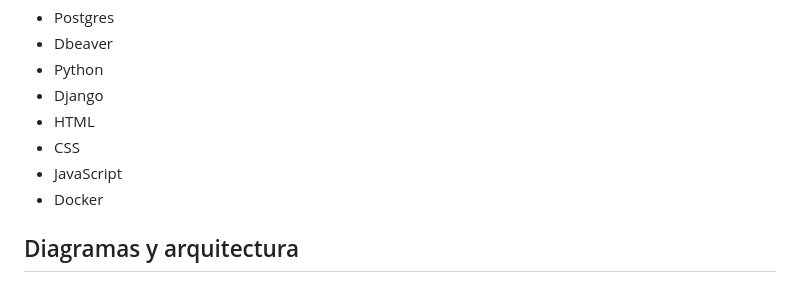
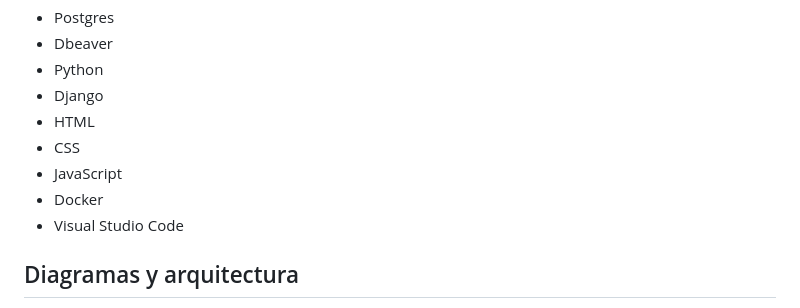
Before and after one commit to eluqm/CS2024-1Grupo03, a Markdown page: README.md, the part around the change. GitHub-like rendering.

```diff
--- a/README.md
+++ b/README.md
@@ -46,6 +46,7 @@ Se adjunta de manera adicional toda la documentación necesaria, en el sigueite
 - CSS
 - JavaScript
 - Docker
+- Visual Studio Code
 ## Diagramas y arquitectura
 A continuación presentamos nuestros diagramas de entidad relación de caso de usos y nuestra arquitectura
 ## Diagrama Entidad Relación.
```
